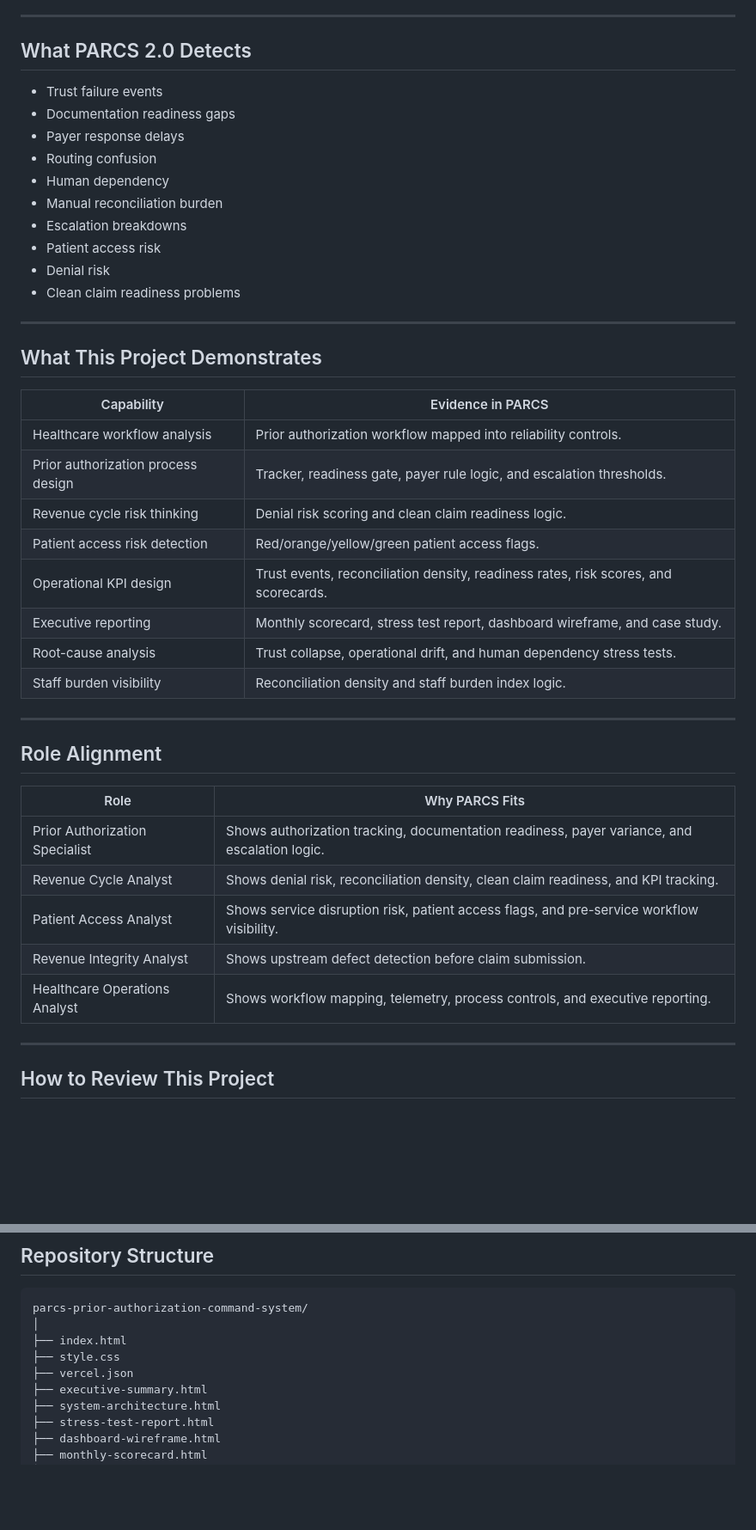
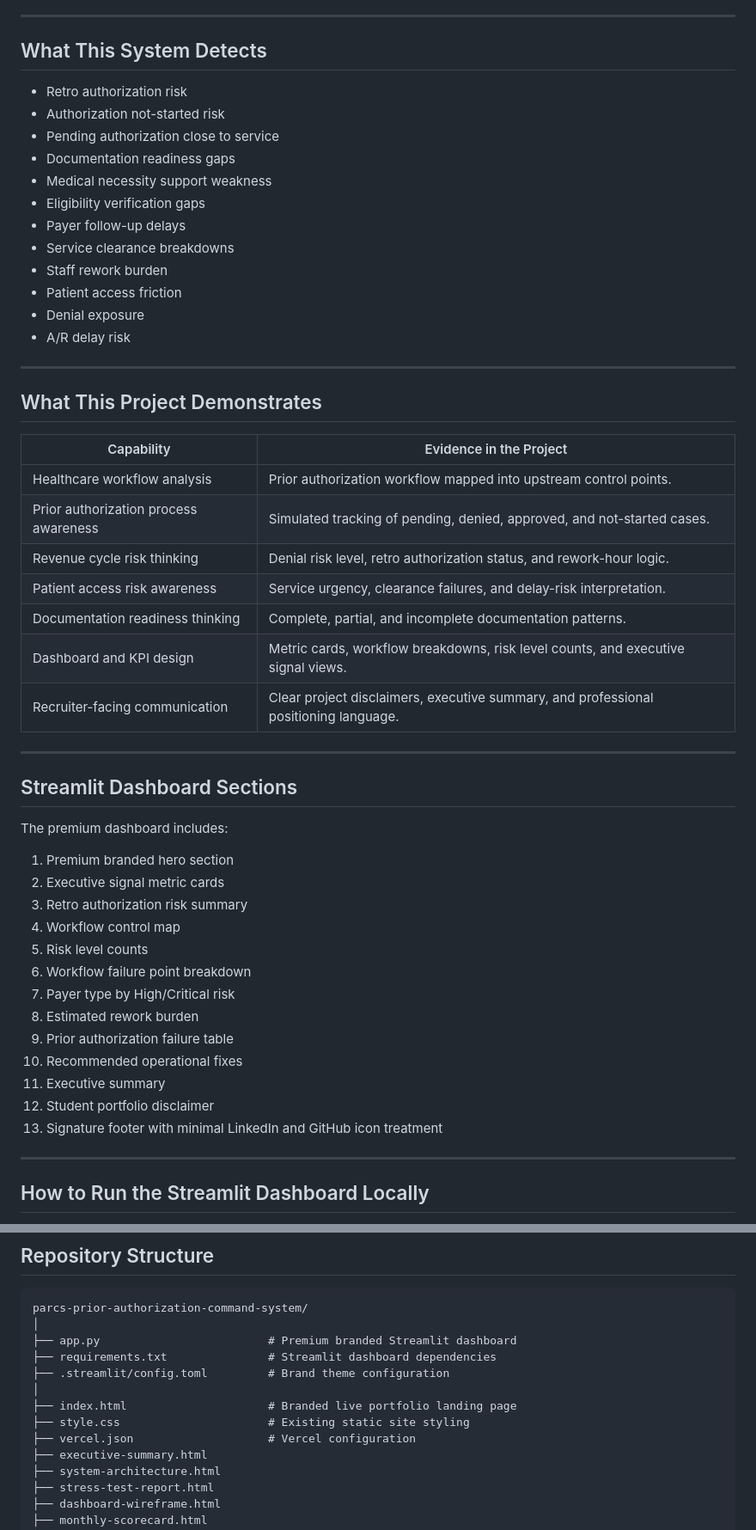
Before and after one commit to koripickle1101-TN/parcs-prior-authorization-command-system, a Markdown page: README.md, 2 parts joined by grey strips. Shown at 86% size. Drawn GitHub-style; blank space fills up the shorter version.

Commit message:
Update README with premium branded Streamlit build details

````diff
--- a/README.md
+++ b/README.md
@@ -50,47 +69,56 @@ PARCS 2.0 is not just a checklist. It is a healthcare operations command system
 
 ---
 
-## What PARCS 2.0 Detects
+## What This System Detects
 
-- Trust failure events
+- Retro authorization risk
+- Authorization not-started risk
+- Pending authorization close to service
 - Documentation readiness gaps
-- Payer response delays
-- Routing confusion
-- Human dependency
-- Manual reconciliation burden
-- Escalation breakdowns
-- Patient access risk
-- Denial risk
-- Clean claim readiness problems
+- Medical necessity support weakness
+- Eligibility verification gaps
+- Payer follow-up delays
+- Service clearance breakdowns
+- Staff rework burden
+- Patient access friction
+- Denial exposure
+- A/R delay risk
 
 ---
 
 ## What This Project Demonstrates
 
-| Capability | Evidence in PARCS |
+| Capability | Evidence in the Project |
 |---|---|
-| Healthcare workflow analysis | Prior authorization workflow mapped into reliability controls. |
-| Prior authorization process design | Tracker, readiness gate, payer rule logic, and escalation thresholds. |
-| Revenue cycle risk thinking | Denial risk scoring and clean claim readiness logic. |
-| Patient access risk detection | Red/orange/yellow/green patient access flags. |
-| Operational KPI design | Trust events, reconciliation density, readiness rates, risk scores, and scorecards. |
-| Executive reporting | Monthly scorecard, stress test report, dashboard wireframe, and case study. |
-| Root-cause analysis | Trust collapse, operational drift, and human dependency stress tests. |
-| Staff burden visibility | Reconciliation density and staff burden index logic. |
+| Healthcare workflow analysis | Prior authorization workflow mapped into upstream control points. |
+| Prior authorization process awareness | Simulated tracking of pending, denied, approved, and not-started cases. |
+| Revenue cycle risk thinking | Denial risk level, retro authorization status, and rework-hour logic. |
+| Patient access risk awareness | Service urgency, clearance failures, and delay-risk interpretation. |
+| Documentation readiness thinking | Complete, partial, and incomplete documentation patterns. |
+| Dashboard and KPI design | Metric cards, workflow breakdowns, risk level counts, and executive signal views. |
+| Recruiter-facing communication | Clear project disclaimers, executive summary, and professional positioning language. |
 
 ---
 
-## Role Alignment
+## Streamlit Dashboard Sections
 
-| Role | Why PARCS Fits |
-|---|---|
-| Prior Authorization Specialist | Shows authorization tracking, documentation readiness, payer variance, and escalation logic. |
-| Revenue Cycle Analyst | Shows denial risk, reconciliation density, clean claim readiness, and KPI tracking. |
-| Patient Access Analyst | Shows service disruption risk, patient access flags, and pre-service workflow visibility. |
-| Revenue Integrity Analyst | Shows upstream defect detection before claim submission. |
-| Healthcare Operations Analyst | Shows workflow mapping, telemetry, process controls, and executive reporting. |
+The premium dashboard includes:
+
+1. Premium branded hero section
+2. Executive signal metric cards
+3. Retro authorization risk summary
+4. Workflow control map
+5. Risk level counts
+6. Workflow failure point breakdown
+7. Payer type by High/Critical risk
+8. Estimated rework burden
+9. Prior authorization failure table
+10. Recommended operational fixes
+11. Executive summary
+12. Student portfolio disclaimer
+13. Signature footer with minimal LinkedIn and GitHub icon treatment
 
 ---
 
-## How to Review This Project
+## How to Run the Streamlit Dashboard Locally
 
@@ -178,9 +134,13 @@ PARCS 2.0 connects prior authorization operations to downstream claim readiness
 ```text
 parcs-prior-authorization-command-system/
 │
-├── index.html
-├── style.css
-├── vercel.json
+├── app.py                         # Premium branded Streamlit dashboard
+├── requirements.txt               # Streamlit dashboard dependencies
+├── .streamlit/config.toml         # Brand theme configuration
+│
+├── index.html                     # Branded live portfolio landing page
+├── style.css                      # Existing static site styling
+├── vercel.json                    # Vercel configuration
 ├── executive-summary.html
 ├── system-architecture.html
 ├── stress-test-report.html
````
Also changed, not shown: other parts of README.md (+57 -130 lines).
